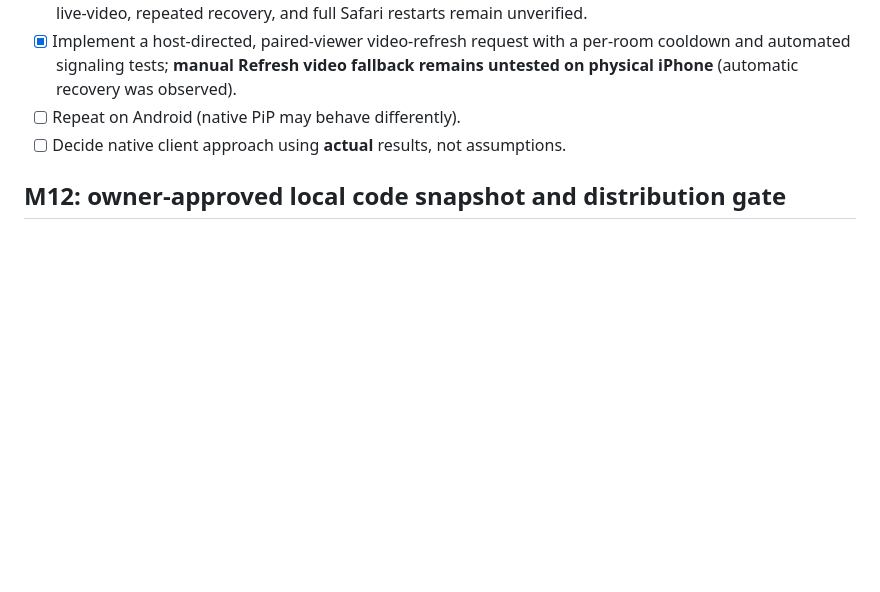
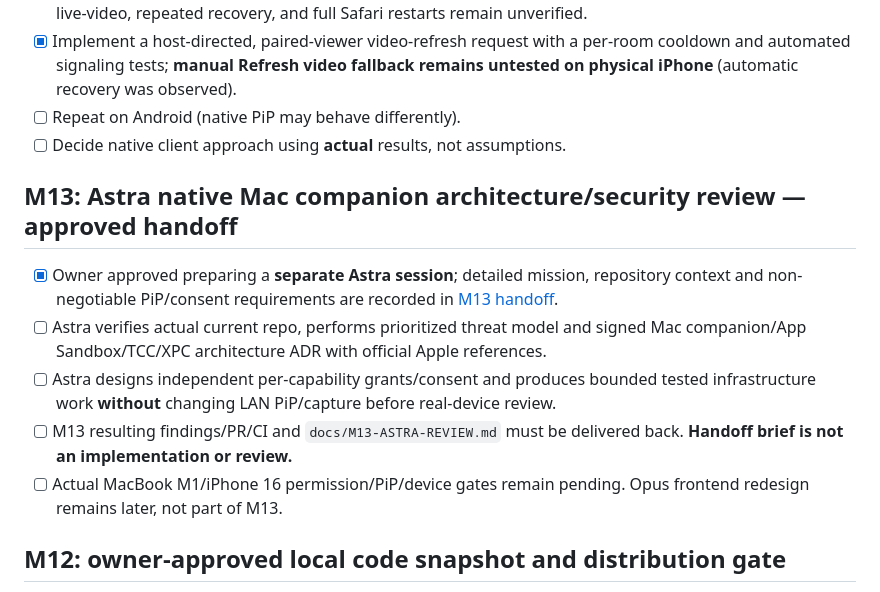
Before and after one commit to damxntheman/FLOATDESK, a Markdown page: docs/ROADMAP.md, the part around the change. GitHub-like rendering; blank space fills up the shorter version.

```diff
--- a/docs/ROADMAP.md
+++ b/docs/ROADMAP.md
@@ -25,6 +25,14 @@
 - [x] Implement a host-directed, paired-viewer video-refresh request with a per-room cooldown and automated signaling tests; **manual Refresh video fallback remains untested on physical iPhone** (automatic recovery was observed).
 - [ ] Repeat on Android (native PiP may behave differently).
 - [ ] Decide native client approach using **actual** results, not assumptions.
+
+## M13: Astra native Mac companion architecture/security review — approved handoff
+
+- [x] Owner approved preparing a **separate Astra session**; detailed mission, repository context and non-negotiable PiP/consent requirements are recorded in [M13 handoff](M13-ASTRA-HANDOFF.md).
+- [ ] Astra verifies actual current repo, performs prioritized threat model and signed Mac companion/App Sandbox/TCC/XPC architecture ADR with official Apple references.
+- [ ] Astra designs independent per-capability grants/consent and produces bounded tested infrastructure work **without** changing LAN PiP/capture before real-device review.
+- [ ] M13 resulting findings/PR/CI and `docs/M13-ASTRA-REVIEW.md` must be delivered back. **Handoff brief is not an implementation or review.**
+- [ ] Actual MacBook M1/iPhone 16 permission/PiP/device gates remain pending. Opus frontend redesign remains later, not part of M13.
 
 ## M12: owner-approved local code snapshot and distribution gate
 
```
Also changed, not shown: README.md (+4 -0 lines), docs/M13-ASTRA-HANDOFF.md (added, +74 -0 lines).
